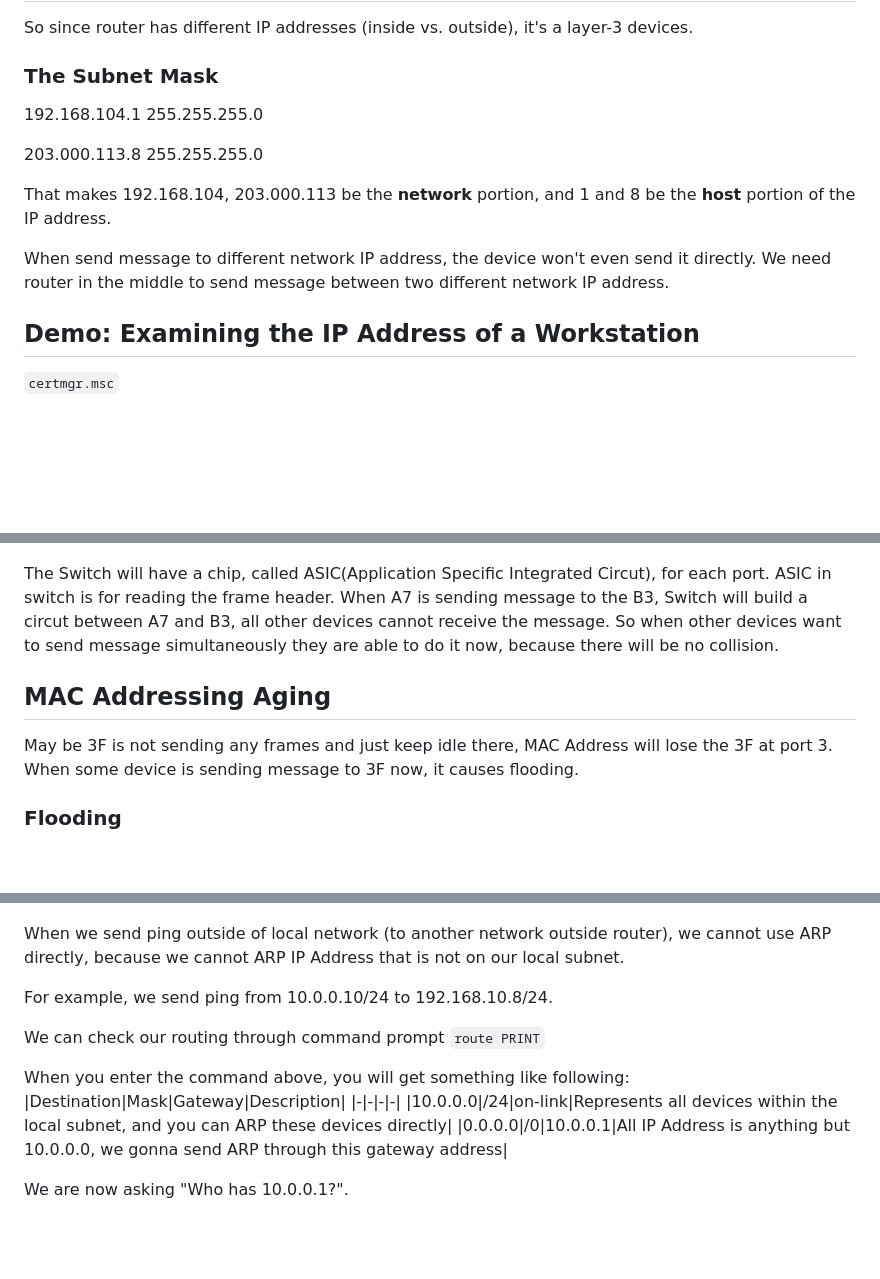
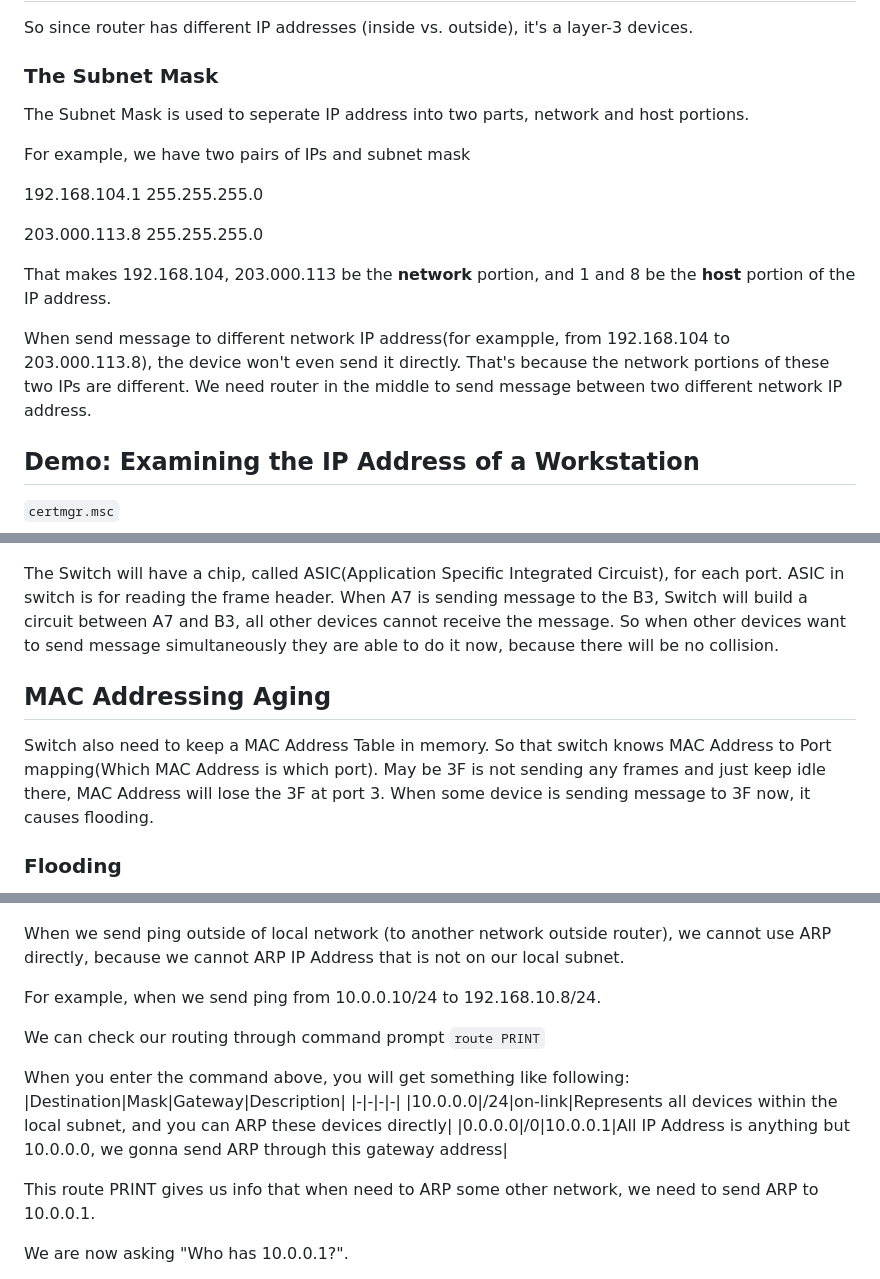
Before and after one commit to YellowMinionPlannet/Notes, a Markdown page: Pluralsight_Networks_Concepts_and_Protocols_RossBagurdes/NetworkConceptsandProtocols_RossBagurdes.md, 3 parts joined by grey strips. Rendered like a GitHub page; blank space fills up the shorter version.

```diff
--- a/Pluralsight_Networks_Concepts_and_Protocols_RossBagurdes/NetworkConceptsandProtocols_RossBagurdes.md
+++ b/Pluralsight_Networks_Concepts_and_Protocols_RossBagurdes/NetworkConceptsandProtocols_RossBagurdes.md
@@ -98,6 +101,10 @@ So since router has different IP addresses (inside vs. outside), it's a layer-3
 
 ### The Subnet Mask
 
+The Subnet Mask is used to seperate IP address into two parts, network and host portions.
+
+For example, we have two pairs of IPs and subnet mask
+
 192.168.104.1
 255.255.255.0
 
@@ -106,7 +113,7 @@ So since router has different IP addresses (inside vs. outside), it's a layer-3
 
 That makes 192.168.104, 203.000.113 be the **network** portion, and 1 and 8 be the **host** portion of the IP address.
 
-When send message to different network IP address, the device won't even send it directly. We need router in the middle to send message between two different network IP address.
+When send message to different network IP address(for exampple, from 192.168.104 to 203.000.113.8), the device won't even send it directly. That's because the network portions of these two IPs are different. We need router in the middle to send message between two different network IP address.
 
 ## Demo: Examining the IP Address of a Workstation
 
@@ -331,11 +338,11 @@ The MAC address table(Suppose we have 6 ports with this switch)
 
 ![switch](./Switch.png)
 
-The Switch will have a chip, called ASIC(Application Specific Integrated Circut), for each port. ASIC in switch is for reading the frame header. When A7 is sending message to the B3, Switch will build a circut between A7 and B3, all other devices cannot receive the message. So when other devices want to send message simultaneously they are able to do it now, because there will be no collision.
+The Switch will have a chip, called ASIC(Application Specific Integrated Circuist), for each port. ASIC in switch is for reading the frame header. When A7 is sending message to the B3, Switch will build a circuit between A7 and B3, all other devices cannot receive the message. So when other devices want to send message simultaneously they are able to do it now, because there will be no collision.
 
 ## MAC Addressing Aging
 
-May be 3F is not sending any frames and just keep idle there, MAC Address will lose the 3F at port 3. When some device is sending message to 3F now, it causes flooding.
+Switch also need to keep a MAC Address Table in memory. So that switch knows MAC Address to Port mapping(Which MAC Address is which port). May be 3F is not sending any frames and just keep idle there, MAC Address will lose the 3F at port 3. When some device is sending message to 3F now, it causes flooding.
 
 ### Flooding
 
@@ -402,7 +409,7 @@ The topology of this section
 
 When we send ping outside of local network (to another network outside router), we cannot use ARP directly, because we cannot ARP IP Address that is not on our local subnet.
 
-For example, we send ping from 10.0.0.10/24 to 192.168.10.8/24.
+For example, when we send ping from 10.0.0.10/24 to 192.168.10.8/24.
 
 We can check our routing through command prompt `route PRINT`
 
@@ -411,6 +418,8 @@ When you enter the command above, you will get something like following:
 |-|-|-|-|
 |10.0.0.0|/24|on-link|Represents all devices within the local subnet, and you can ARP these devices directly|
 |0.0.0.0|/0|10.0.0.1|All IP Address is anything but 10.0.0.0, we gonna send ARP through this gateway address|
+
+This route PRINT gives us info that when need to ARP some other network, we need to send ARP to 10.0.0.1.
 
 We are now asking "Who has 10.0.0.1?".
 
```
Also changed, not shown: other parts of Pluralsight_Networks_Concepts_and_Protocols_RossBagurdes/NetworkConceptsandProtocols_RossBagurdes.md (+27 -24 lines), Pluralsight_Networks_Concepts_and_Protocols_RossBagurdes/Ping.png (added).
